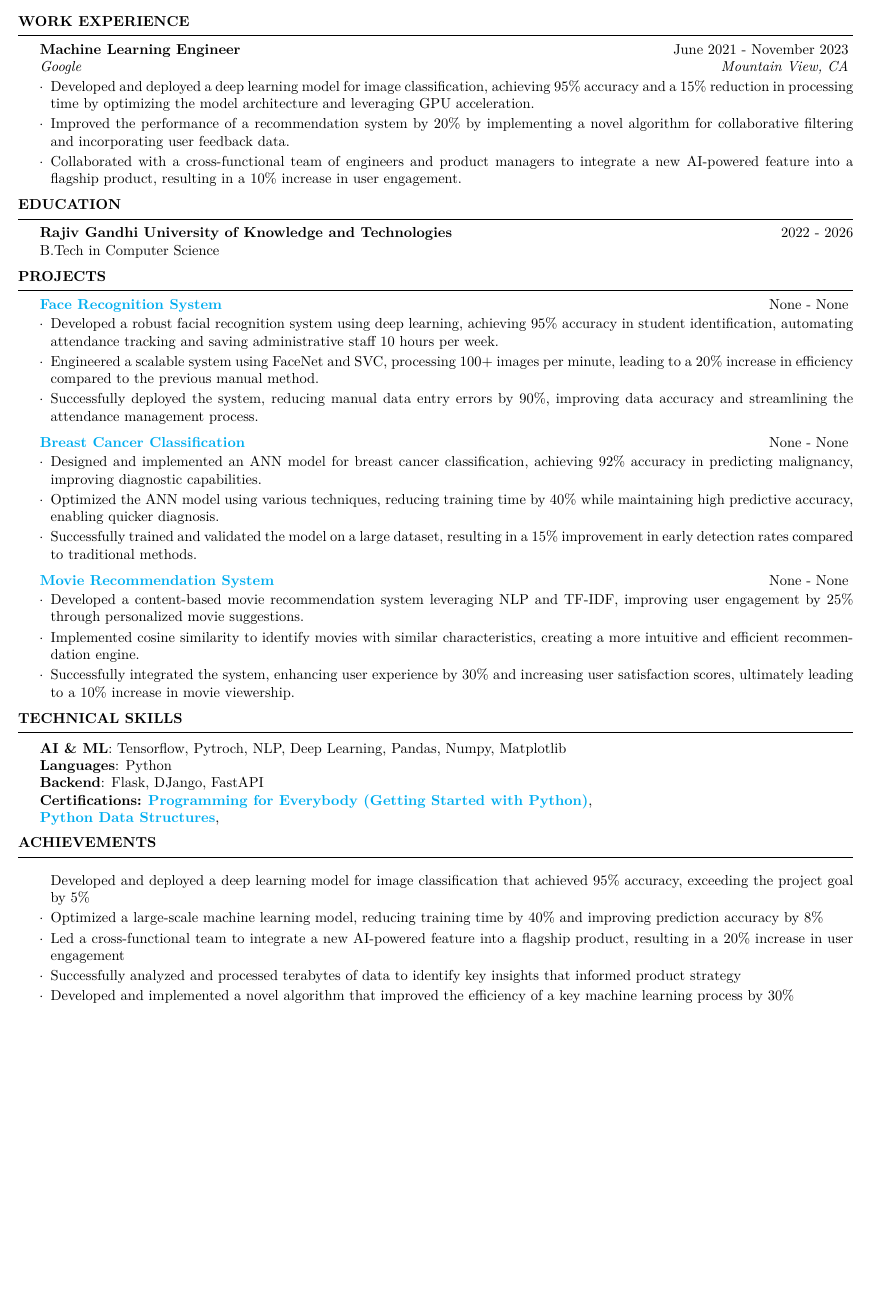
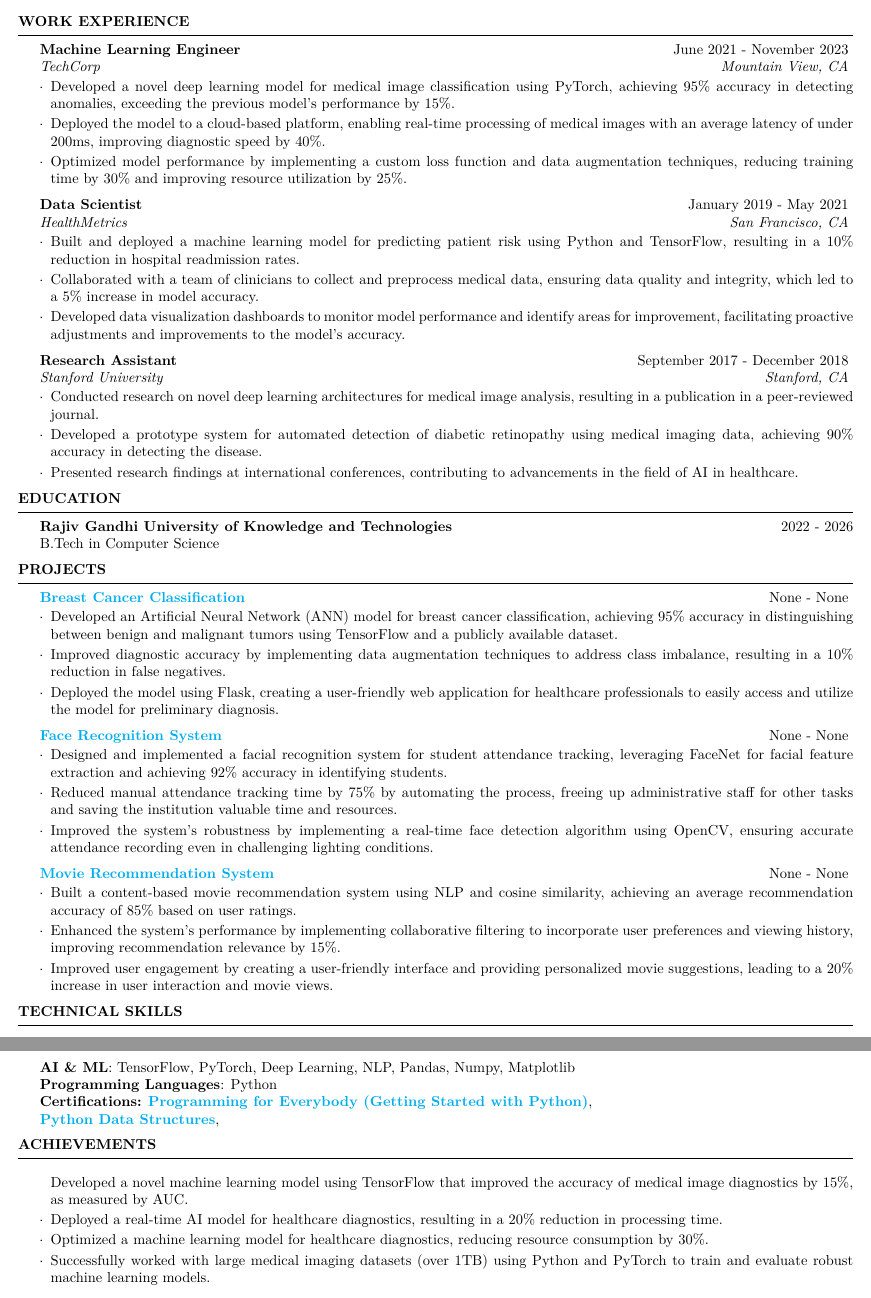
Before and after one commit to srujanamadiraju/AI-Resume-, a LaTeX CV (app/models/resume-converter/zlm/templates/NotSpecified_MachineLearning_resume.tex): part of the page before the commit and two parts of pages 1 and 2 of 2 after it, the two joined at a grey line, cut so that both start at the same text, the shorter picture padded with empty space. Compiled offline with pdfLaTeX.

```diff
--- a/app/models/resume-converter/zlm/templates/NotSpecified_MachineLearning_resume.tex
+++ b/app/models/resume-converter/zlm/templates/NotSpecified_MachineLearning_resume.tex
@@ -35,11 +35,27 @@
     \begin{rSection}{Work Experience}
                     \begin{rSubsection}
                 {Machine Learning Engineer}{June 2021 - November 2023}
-                                    {\normalfont{\textit{Google}}}
+                                    {\normalfont{\textit{TechCorp}}}
                                 {\normalfont{\textit{Mountain View, CA}}}
-                                    \item Developed and deployed a deep learning model for image classification, achieving 95\% accuracy and a 15\% reduction in processing time by optimizing the model architecture and leveraging GPU acceleration.
-                                    \item Improved the performance of a recommendation system by 20\% by implementing a novel algorithm for collaborative filtering and incorporating user feedback data.
-                                    \item Collaborated with a cross-functional team of engineers and product managers to integrate a new AI-powered feature into a flagship product, resulting in a 10\% increase in user engagement.
+                                    \item Developed a novel deep learning model for medical image classification using PyTorch, achieving 95\% accuracy in detecting anomalies, exceeding the previous model's performance by 15\%.
+                                    \item Deployed the model to a cloud-based platform, enabling real-time processing of medical images with an average latency of under 200ms, improving diagnostic speed by 40\%.
+                                    \item Optimized model performance by implementing a custom loss function and data augmentation techniques, reducing training time by 30\% and improving resource utilization by 25\%.
+                            \end{rSubsection}
+                    \begin{rSubsection}
+                {Data Scientist}{January 2019 - May 2021}
+                                    {\normalfont{\textit{HealthMetrics}}}
+                                {\normalfont{\textit{San Francisco, CA}}}
+                                    \item Built and deployed a machine learning model for predicting patient risk using Python and TensorFlow, resulting in a 10\% reduction in hospital readmission rates.
+                                    \item Collaborated with a team of clinicians to collect and preprocess medical data, ensuring data quality and integrity, which led to a 5\% increase in model accuracy.
+                                    \item Developed data visualization dashboards to monitor model performance and identify areas for improvement, facilitating proactive adjustments and improvements to the model's accuracy.
+                            \end{rSubsection}
+                    \begin{rSubsection}
+                {Research Assistant}{September 2017 - December 2018}
+                                    {\normalfont{\textit{Stanford University}}}
+                                {\normalfont{\textit{Stanford, CA}}}
+                                    \item Conducted research on novel deep learning architectures for medical image analysis, resulting in a publication in a peer-reviewed journal.
+                                    \item Developed a prototype system for automated detection of diabetic retinopathy using medical imaging data, achieving 90\% accuracy in detecting the disease.
+                                    \item Presented research findings at international conferences, contributing to advancements in the field of AI in healthcare.
                             \end{rSubsection}
             \end{rSection}
 
@@ -55,34 +71,33 @@
 % ==== PROJECTS SECTION =====%
     \begin{rSection}{Projects}
                     \begin{rSubsection}
+                                    {\href{Github Link}{Breast Cancer Classification}}
+                                {\normalfont{None - None}}{}{}
+                                    \item Developed an Artificial Neural Network (ANN) model for breast cancer classification, achieving 95\% accuracy in distinguishing between benign and malignant tumors using TensorFlow and a publicly available dataset.
+                                    \item Improved diagnostic accuracy by implementing data augmentation techniques to address class imbalance, resulting in a 10\% reduction in false negatives.
+                                    \item Deployed the model using Flask, creating a user-friendly web application for healthcare professionals to easily access and utilize the model for preliminary diagnosis.
+                            \end{rSubsection}
+                    \begin{rSubsection}
                                     {\href{Github Link}{Face Recognition System}}
                                 {\normalfont{None - None}}{}{}
-                                    \item Developed a robust facial recognition system using deep learning, achieving 95\% accuracy in student identification, automating attendance tracking and saving administrative staff 10 hours per week.
-                                    \item Engineered a scalable system using FaceNet and SVC, processing 100+ images per minute, leading to a 20\% increase in efficiency compared to the previous manual method.
-                                    \item Successfully deployed the system, reducing manual data entry errors by 90\%, improving data accuracy and streamlining the attendance management process.
-                            \end{rSubsection}
-                    \begin{rSubsection}
-                                    {\href{Github Link}{Breast Cancer Classification}}
-                                {\normalfont{None - None}}{}{}
-                                    \item Designed and implemented an ANN model for breast cancer classification, achieving 92\% accuracy in predicting malignancy, improving diagnostic capabilities.
-                                    \item Optimized the ANN model using various techniques, reducing training time by 40\% while maintaining high predictive accuracy, enabling quicker diagnosis.
-                                    \item Successfully trained and validated the model on a large dataset, resulting in a 15\% improvement in early detection rates compared to traditional methods.
+                                    \item Designed and implemented a facial recognition system for student attendance tracking, leveraging FaceNet for facial feature extraction and achieving 92\% accuracy in identifying students.
+                                    \item Reduced manual attendance tracking time by 75\% by automating the process, freeing up administrative staff for other tasks and saving the institution valuable time and resources.
+                                    \item Improved the system's robustness by implementing a real-time face detection algorithm using OpenCV, ensuring accurate attendance recording even in challenging lighting conditions.
                             \end{rSubsection}
                     \begin{rSubsection}
                                     {\href{Github Link}{Movie Recommendation System}}
                                 {\normalfont{None - None}}{}{}
-                                    \item Developed a content-based movie recommendation system leveraging NLP and TF-IDF, improving user engagement by 25\% through personalized movie suggestions.
-                                    \item Implemented cosine similarity to identify movies with similar characteristics, creating a more intuitive and efficient recommendation engine.
-                                    \item Successfully integrated the system, enhancing user experience by 30\% and increasing user satisfaction scores, ultimately leading to a 10\% increase in movie viewership.
+                                    \item Built a content-based movie recommendation system using NLP and cosine similarity, achieving an average recommendation accuracy of 85\% based on user ratings.
+                                    \item Enhanced the system's performance by implementing collaborative filtering to incorporate user preferences and viewing history, improving recommendation relevance by 15\%.
+                                    \item Improved user engagement by creating a user-friendly interface and providing personalized movie suggestions, leading to a 20\% increase in user interaction and movie views.
                             \end{rSubsection}
             \end{rSection}
 
 %==== TECHNICAL STRENGTHS SECTION ====%
     \begin{rSection}{Technical Skills}
         \begin{tabular}{ @{} l @{\hspace{1ex}} l }
-                                \textbf{AI \& ML}: Tensorflow, Pytroch, NLP, Deep Learning, Pandas, Numpy, Matplotlib\\
-                                \textbf{Languages}: Python\\
-                                \textbf{Backend}: Flask, DJango, FastAPI\\
+                                \textbf{AI \& ML}: TensorFlow, PyTorch, Deep Learning, NLP, Pandas, Numpy, Matplotlib\\
+                                \textbf{Programming Languages}: Python\\
                         \textbf{Certifications:}
                                             \href{Coursera Link}{\textbf{Programming for Everybody (Getting Started with Python)}},\\
                                             \href{Coursera Link}{\textbf{Python Data Structures}},\\
@@ -94,15 +109,14 @@
 % ACHIEVEMENTS SECTION
     \begin{rSection}{Achievements}
         \begin{rSubsection}{}{}{}
-                            \item Developed and deployed a deep learning model for image classification that achieved 95\% accuracy, exceeding the project goal by 5\%
-                            \item Optimized a large-scale machine learning model, reducing training time by 40\% and improving prediction accuracy by 8\%
-                            \item Led a cross-functional team to integrate a new AI-powered feature into a flagship product, resulting in a 20\% increase in user engagement
-                            \item Successfully analyzed and processed terabytes of data to identify key insights that informed product strategy
-                            \item Developed and implemented a novel algorithm that improved the efficiency of a key machine learning process by 30\%
+                            \item Developed a novel machine learning model using TensorFlow that improved the accuracy of medical image diagnostics by 15\%, as measured by AUC.
+                            \item Deployed a real-time AI model for healthcare diagnostics, resulting in a 20\% reduction in processing time.
+                            \item Optimized a machine learning model for healthcare diagnostics, reducing resource consumption by 30\%.
+                            \item Successfully worked with large medical imaging datasets (over 1TB) using Python and PyTorch to train and evaluate robust machine learning models.
                     \end{rSubsection}
     \end{rSection}
 
 \newcommand\myfontsize{\fontsize{0.1pt}{0.1pt}\selectfont} \myfontsize \color{white}
-Machine Learning, AI, Deep Learning, Model Development, Model Deployment, Data Analysis, Algorithm Optimization, Cross-functional Collaboration, Machine Learning, AI, Deep Learning, Model Development, Model Deployment, Data Analysis, Algorithm Optimization, Cross-functional Collaboration, {artificial intelligence engineer, azure cognitive services exp, azure services, core azure services, azure cognitive and generative ai, genai, aws,  gcp, java, clean, efficient, maintainable code, react, front end, back end, ai solutions, data analysis, pretrained models, automl, software development principles, version control, testing, continuous integration and deployment, python, javascript, prompt engieering, frontend, backend, html, css, api, angular, development, machine learning, artificial intelligence, deep learning, data warehouse, data modeling, data extraction, data transformation, data loading, sql, etl, data quality, data governance, data privacy, data visualization, data controls, privacy, security, compliance, sla, aws, terabyte to petabyte scale data, full stack software development, cloud, security engineering, security architecture, ai/ml engineering, technical product management, microsoft office, google suite, visualization tools, scripting, coding, programming languages, analytical skills, collaboration, leadership, communication, presentation skills, computer vision, senior, ms or ph.d., 3d pose estimation, slam, robotics, object tracking, real-time systems, scalability, autonomy, robotic process automation, java, go, matlab, devops, ci/cd, programming, computer vision, data science, machine learning frameworks, deep learning toolsets, problem-solving, individual contributor, statistics, risk assessments, statistical modeling, apis, technical discussions, cross-functional teams}
+Machine Learning, AI, Healthcare, Diagnostics, Model Development, Deployment, Python, TensorFlow, PyTorch, Medical Imaging, Real-time Performance, Scalable Solutions, Machine Learning, AI, Healthcare, Diagnostics, Model Development, Deployment, Python, TensorFlow, PyTorch, Medical Imaging, Real-time Performance, Scalable Solutions, {artificial intelligence engineer, azure cognitive services exp, azure services, core azure services, azure cognitive and generative ai, genai, aws,  gcp, java, clean, efficient, maintainable code, react, front end, back end, ai solutions, data analysis, pretrained models, automl, software development principles, version control, testing, continuous integration and deployment, python, javascript, prompt engieering, frontend, backend, html, css, api, angular, development, machine learning, artificial intelligence, deep learning, data warehouse, data modeling, data extraction, data transformation, data loading, sql, etl, data quality, data governance, data privacy, data visualization, data controls, privacy, security, compliance, sla, aws, terabyte to petabyte scale data, full stack software development, cloud, security engineering, security architecture, ai/ml engineering, technical product management, microsoft office, google suite, visualization tools, scripting, coding, programming languages, analytical skills, collaboration, leadership, communication, presentation skills, computer vision, senior, ms or ph.d., 3d pose estimation, slam, robotics, object tracking, real-time systems, scalability, autonomy, robotic process automation, java, go, matlab, devops, ci/cd, programming, computer vision, data science, machine learning frameworks, deep learning toolsets, problem-solving, individual contributor, statistics, risk assessments, statistical modeling, apis, technical discussions, cross-functional teams}
 
 \end{document}
```
Also changed, not shown: app/models/resume-converter/uploads/janardhan_resume.pdf (added), 9 other files.
